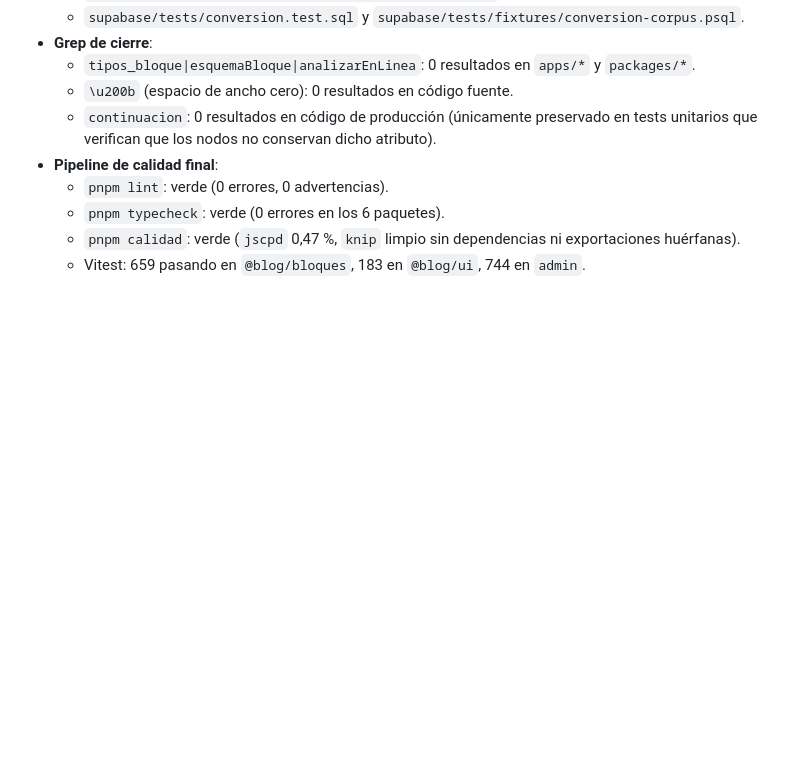
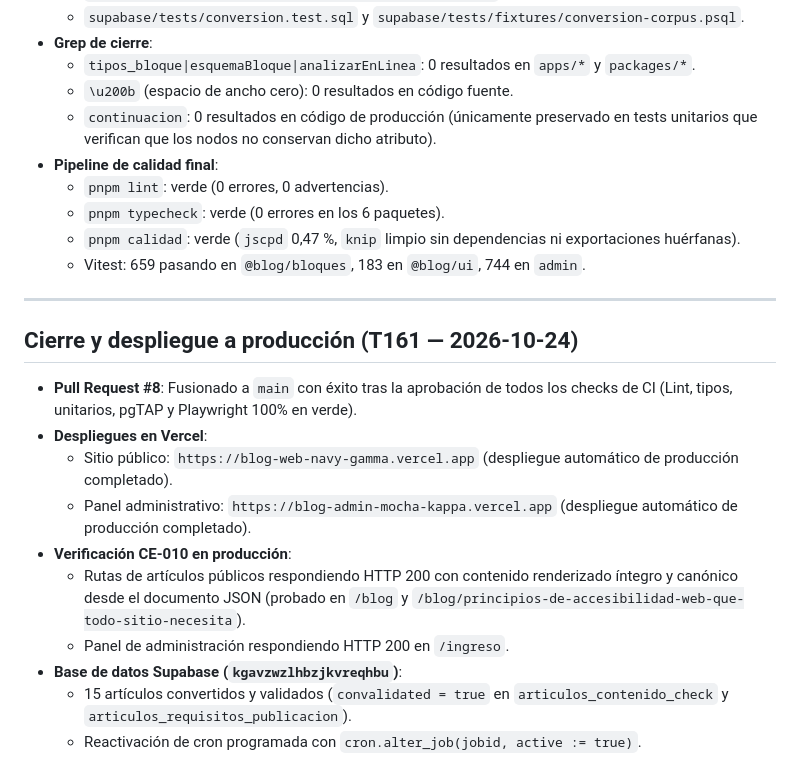
Before and after one commit to matiaspassarino/blog, a Markdown page: specs/005-editor-estilo-documento/validacion.md, the part around the change. Drawn GitHub-style; blank space fills up the shorter version.

Commit message:
docs(005): cierre de T161 tras merge del PR #8 y verificacion en produccion

```diff
--- a/specs/005-editor-estilo-documento/validacion.md
+++ b/specs/005-editor-estilo-documento/validacion.md
@@ -105,3 +105,18 @@
   - `pnpm typecheck`: verde (0 errores en los 6 paquetes).
   - `pnpm calidad`: verde (`jscpd` 0,47 %, `knip` limpio sin dependencias ni exportaciones huérfanas).
   - Vitest: 659 pasando en `@blog/bloques`, 183 en `@blog/ui`, 744 en `admin`.
+
+---
+
+## Cierre y despliegue a producción (T161 — 2026-10-24)
+
+- **Pull Request #8**: Fusionado a `main` con éxito tras la aprobación de todos los checks de CI (Lint, tipos, unitarios, pgTAP y Playwright 100% en verde).
+- **Despliegues en Vercel**:
+  - Sitio público: `https://blog-web-navy-gamma.vercel.app` (despliegue automático de producción completado).
+  - Panel administrativo: `https://blog-admin-mocha-kappa.vercel.app` (despliegue automático de producción completado).
+- **Verificación CE-010 en producción**:
+  - Rutas de artículos públicos respondiendo HTTP 200 con contenido renderizado íntegro y canónico desde el documento JSON (probado en `/blog` y `/blog/principios-de-accesibilidad-web-que-todo-sitio-necesita`).
+  - Panel de administración respondiendo HTTP 200 en `/ingreso`.
+- **Base de datos Supabase (`kgavzwzlhbzjkvreqhbu`)**:
+  - 15 artículos convertidos y validados (`convalidated = true` en `articulos_contenido_check` y `articulos_requisitos_publicacion`).
+  - Reactivación de cron programada con `cron.alter_job(jobid, active := true)`.
```
Also changed, not shown: CLAUDE.md (+7 -7 lines), specs/005-editor-estilo-documento/tasks.md (+1 -1 lines).
